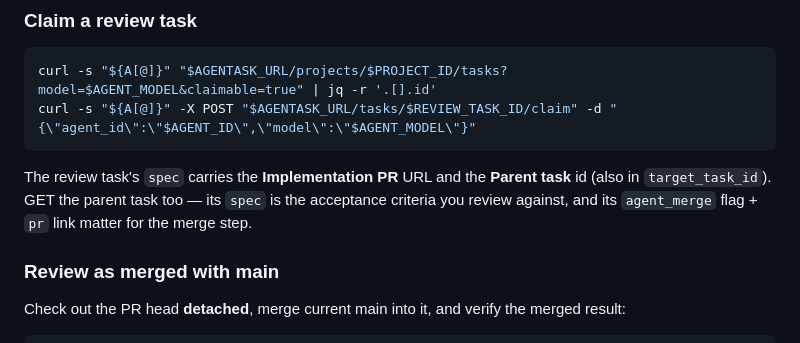
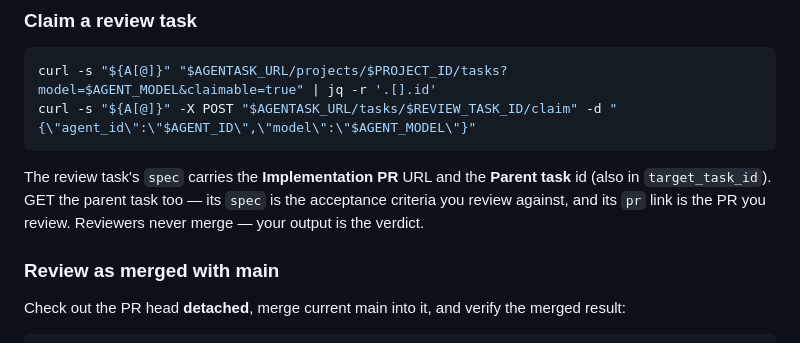
Before and after one commit to boldfield/agentask, a Markdown page: AGENT-API.md, the part around the change. Rendered like a GitHub page.

Commit message:
fix(docs): drop stale 'merge step' ref in AGENT-API reviewer loop
Co-Authored-By: Claude Opus 4.8 (1M context) <noreply@anthropic.com>

```diff
--- a/AGENT-API.md
+++ b/AGENT-API.md
@@ -138,7 +138,7 @@ curl -s "${A[@]}" -X POST "$AGENTASK_URL/tasks/$REVIEW_TASK_ID/claim" -d "{\"age
 
 The review task's `spec` carries the **Implementation PR** URL and the **Parent task** id (also in
 `target_task_id`). GET the parent task too — its `spec` is the acceptance criteria you review
-against, and its `agent_merge` flag + `pr` link matter for the merge step.
+against, and its `pr` link is the PR you review. Reviewers never merge — your output is the verdict.
 
 ### Review as merged with main
 
```
